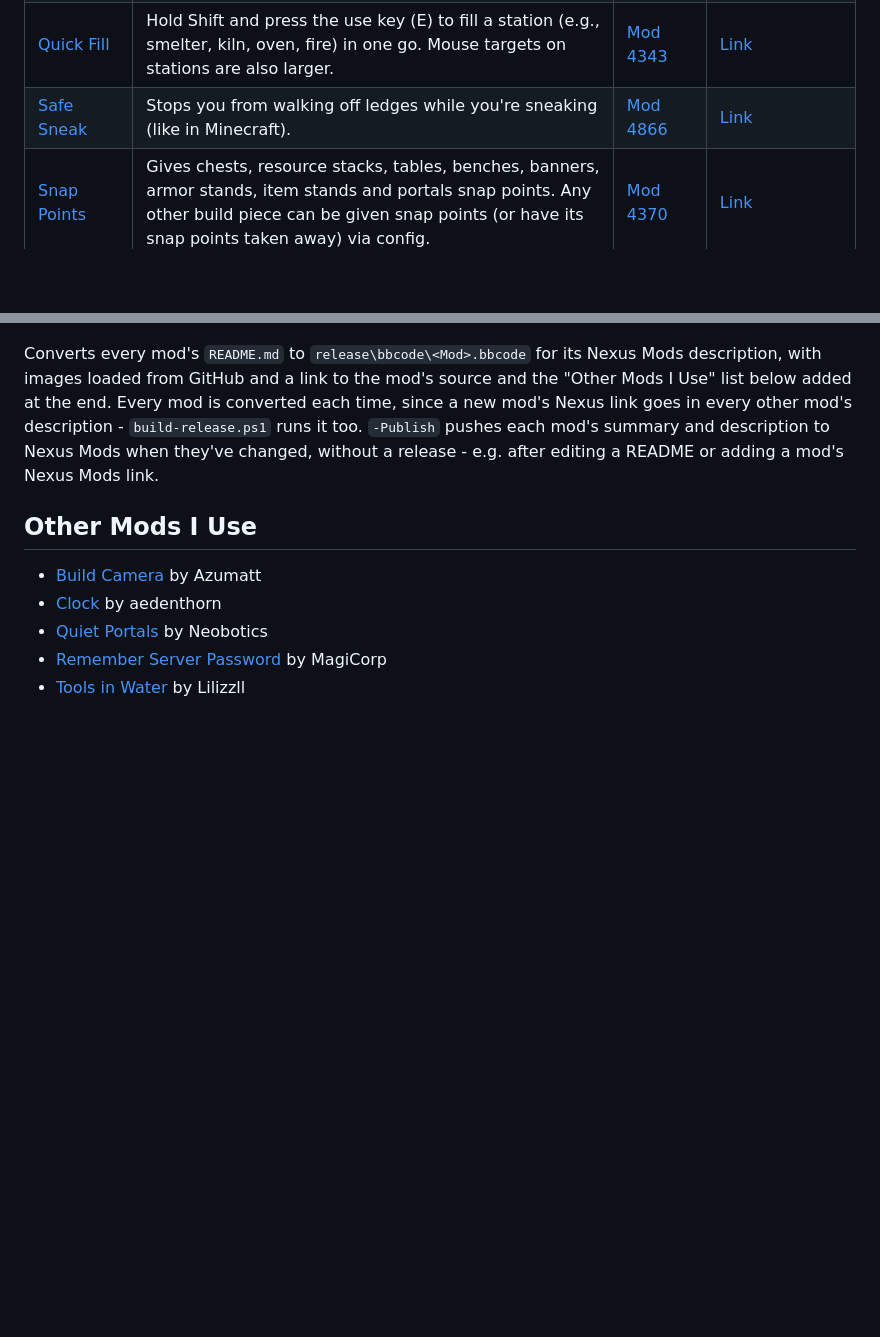
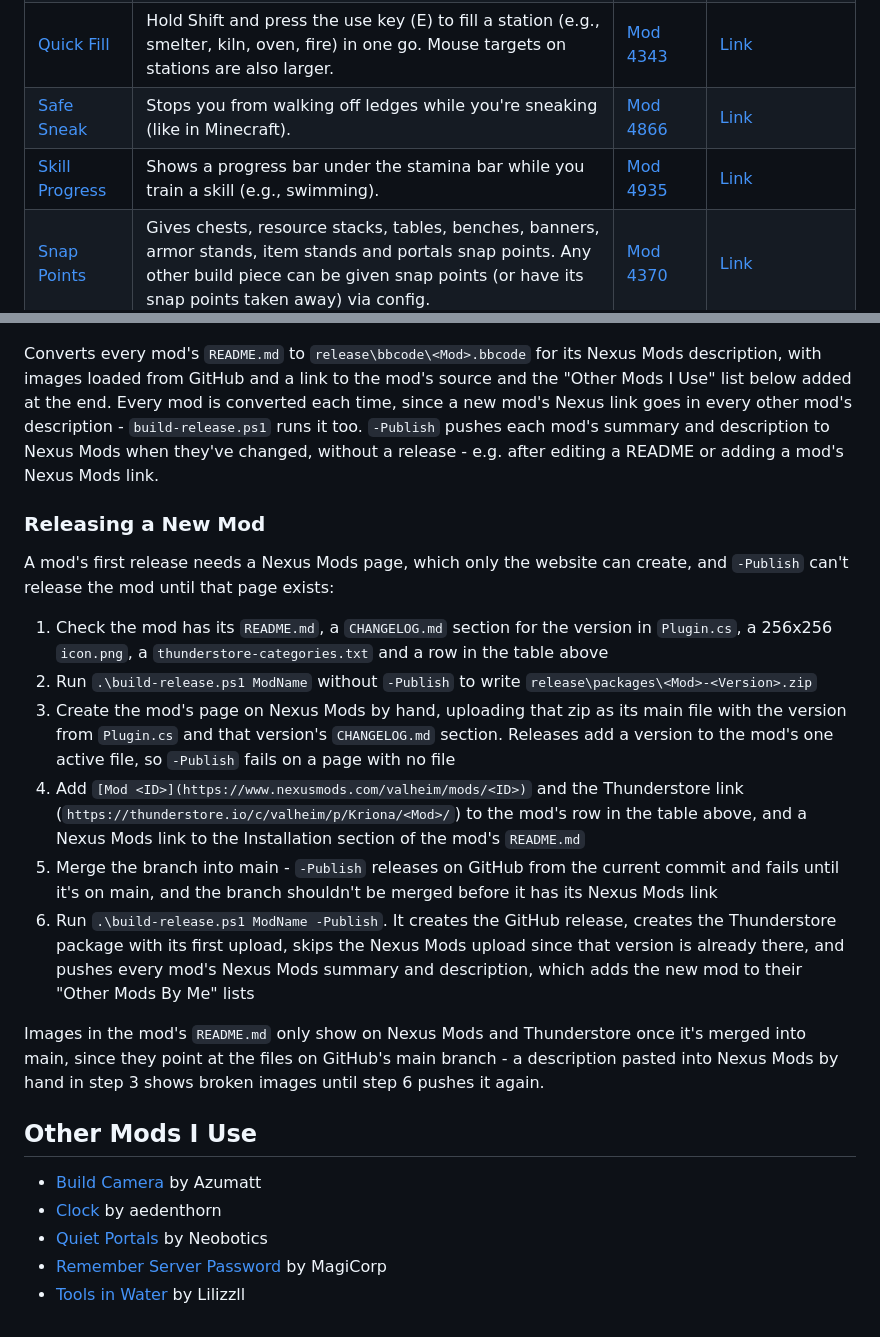
Before and after one commit to kriona/valheim, a Markdown page: README.md, 2 parts joined by grey strips. GitHub-like rendering; blank space fills up the shorter version.

Commit message:
Skill progress

```diff
--- a/README.md
+++ b/README.md
@@ -12,6 +12,7 @@ A library of Valheim mods I've made.
 | [Light Color](LightColor) | Press L on an object that gives off light (e.g., sconce, campfire, portal, mounted Dverger circlet) to set its color, brightness, and range. Also makes sign text glow with a colored halo, lit letters or an outline. Servers can limit it to admins. | [Mod 4352](https://www.nexusmods.com/valheim/mods/4352) | [Link](https://thunderstore.io/c/valheim/p/Kriona/LightColor/) |
 | [Quick Fill](QuickFill) | Hold Shift and press the use key (E) to fill a station (e.g., smelter, kiln, oven, fire) in one go. Mouse targets on stations are also larger. | [Mod 4343](https://www.nexusmods.com/valheim/mods/4343) | [Link](https://thunderstore.io/c/valheim/p/Kriona/QuickFill/) |
 | [Safe Sneak](SafeSneak) | Stops you from walking off ledges while you're sneaking (like in Minecraft). | [Mod 4866](https://www.nexusmods.com/valheim/mods/4866) | [Link](https://thunderstore.io/c/valheim/p/Kriona/SafeSneak/) |
+| [Skill Progress](SkillProgress) | Shows a progress bar under the stamina bar while you train a skill (e.g., swimming). | [Mod 4935](https://www.nexusmods.com/valheim/mods/4935) | [Link](https://thunderstore.io/c/valheim/p/Kriona/SkillProgress/) |
 | [Snap Points](SnapPoints) | Gives chests, resource stacks, tables, benches, banners, armor stands, item stands and portals snap points. Any other build piece can be given snap points (or have its snap points taken away) via config. | [Mod 4370](https://www.nexusmods.com/valheim/mods/4370) | [Link](https://thunderstore.io/c/valheim/p/Kriona/SnapPoints/) |
 | [Swap Gear](SwapGear) | Swap what you're wearing with what's on an armor stand. | [Mod 4344](https://www.nexusmods.com/valheim/mods/4344) | [Link](https://thunderstore.io/c/valheim/p/Kriona/SwapGear/) |
 | [Too Low](TooLow) | Shows a "Too low" message when your pickaxe hits the 8m digging limit. | [Mod 4345](https://www.nexusmods.com/valheim/mods/4345) | [Link](https://thunderstore.io/c/valheim/p/Kriona/TooLow/) |
@@ -77,6 +78,19 @@ NEXUS_API_KEY=...
 
 Converts every mod's `README.md` to `release\bbcode\<Mod>.bbcode` for its Nexus Mods description, with images loaded from GitHub and a link to the mod's source and the "Other Mods I Use" list below added at the end. Every mod is converted each time, since a new mod's Nexus link goes in every other mod's description - `build-release.ps1` runs it too. `-Publish` pushes each mod's summary and description to Nexus Mods when they've changed, without a release - e.g. after editing a README or adding a mod's Nexus Mods link.
 
+### Releasing a New Mod
+
+A mod's first release needs a Nexus Mods page, which only the website can create, and `-Publish` can't release the mod until that page exists:
+
+1. Check the mod has its `README.md`, a `CHANGELOG.md` section for the version in `Plugin.cs`, a 256x256 `icon.png`, a `thunderstore-categories.txt` and a row in the table above
+2. Run `.\build-release.ps1 ModName` without `-Publish` to write `release\packages\<Mod>-<Version>.zip`
+3. Create the mod's page on Nexus Mods by hand, uploading that zip as its main file with the version from `Plugin.cs` and that version's `CHANGELOG.md` section. Releases add a version to the mod's one active file, so `-Publish` fails on a page with no file
+4. Add `[Mod <ID>](https://www.nexusmods.com/valheim/mods/<ID>)` and the Thunderstore link (`https://thunderstore.io/c/valheim/p/Kriona/<Mod>/`) to the mod's row in the table above, and a Nexus Mods link to the Installation section of the mod's `README.md`
+5. Merge the branch into main - `-Publish` releases on GitHub from the current commit and fails until it's on main, and the branch shouldn't be merged before it has its Nexus Mods link
+6. Run `.\build-release.ps1 ModName -Publish`. It creates the GitHub release, creates the Thunderstore package with its first upload, skips the Nexus Mods upload since that version is already there, and pushes every mod's Nexus Mods summary and description, which adds the new mod to their "Other Mods By Me" lists
+
+Images in the mod's `README.md` only show on Nexus Mods and Thunderstore once it's merged into main, since they point at the files on GitHub's main branch - a description pasted into Nexus Mods by hand in step 3 shows broken images until step 6 pushes it again.
+
 ## Other Mods I Use
 
 - [Build Camera](https://old.thunderstore.io/c/valheim/p/Azumatt/Build_Camera_Custom_Hammers_Edition/) by Azumatt
```
Also changed, not shown: SkillProgress/CHANGELOG.md (added, +4 -0 lines), SkillProgress/README.md (added, +16 -0 lines), SkillProgress/icon.png (added), SkillProgress/images/swim-jump.jpg (added), 7 other files.
